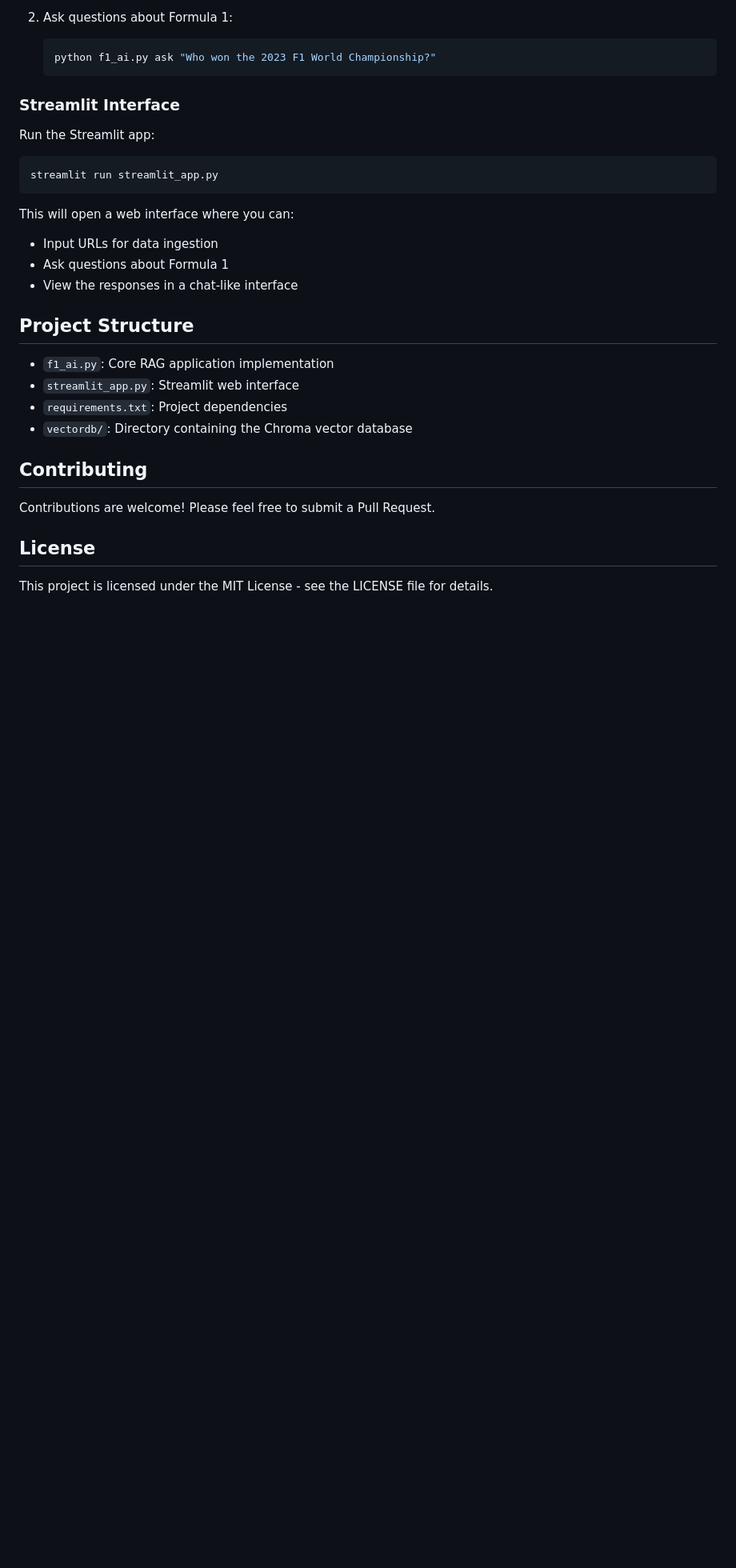
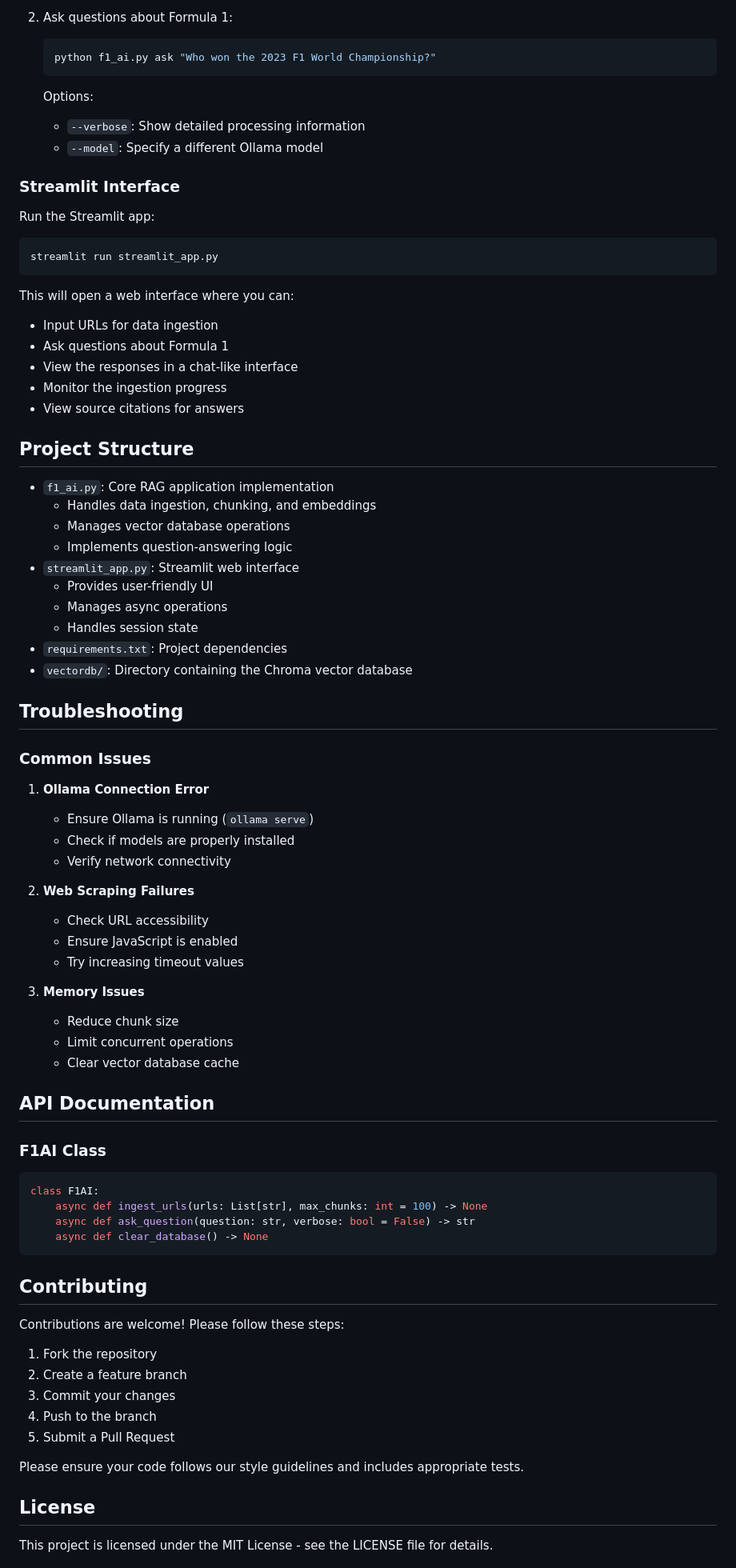
Before and after one commit to AdityaAdaki21/FASTapi-RAG, a Markdown page: README.md, the part around the change printed below. Shown: that part at 80% size. GitHub-like rendering; blank space fills up the shorter version.

````diff
--- a/README.md
+++ b/README.md
@@ -45,6 +71,9 @@ F1-AI is a Retrieval-Augmented Generation (RAG) application specifically designe
    ```bash
    python f1_ai.py ask "Who won the 2023 F1 World Championship?"
    ```
+   Options:
+   - `--verbose`: Show detailed processing information
+   - `--model`: Specify a different Ollama model
 
 ### Streamlit Interface
 
@@ -57,17 +86,63 @@ This will open a web interface where you can:
 - Input URLs for data ingestion
 - Ask questions about Formula 1
 - View the responses in a chat-like interface
+- Monitor the ingestion progress
+- View source citations for answers
 
 ## Project Structure
 
 - `f1_ai.py`: Core RAG application implementation
+  - Handles data ingestion, chunking, and embeddings
+  - Manages vector database operations
+  - Implements question-answering logic
 - `streamlit_app.py`: Streamlit web interface
+  - Provides user-friendly UI
+  - Manages async operations
+  - Handles session state
 - `requirements.txt`: Project dependencies
 - `vectordb/`: Directory containing the Chroma vector database
 
+## Troubleshooting
+
+### Common Issues
+
+1. **Ollama Connection Error**
+   - Ensure Ollama is running (`ollama serve`)
+   - Check if models are properly installed
+   - Verify network connectivity
+
+2. **Web Scraping Failures**
+   - Check URL accessibility
+   - Ensure JavaScript is enabled
+   - Try increasing timeout values
+
+3. **Memory Issues**
+   - Reduce chunk size
+   - Limit concurrent operations
+   - Clear vector database cache
+
+## API Documentation
+
+### F1AI Class
+
+```python
+class F1AI:
+    async def ingest_urls(urls: List[str], max_chunks: int = 100) -> None
+    async def ask_question(question: str, verbose: bool = False) -> str
+    async def clear_database() -> None
+```
+
 ## Contributing
 
-Contributions are welcome! Please feel free to submit a Pull Request.
+Contributions are welcome! Please follow these steps:
+
+1. Fork the repository
+2. Create a feature branch
+3. Commit your changes
+4. Push to the branch
+5. Submit a Pull Request
+
+Please ensure your code follows our style guidelines and includes appropriate tests.
 
 ## License
 
````
Also changed, not shown: other parts of README.md (+40 -8 lines), image.png (added), 4 other files.
